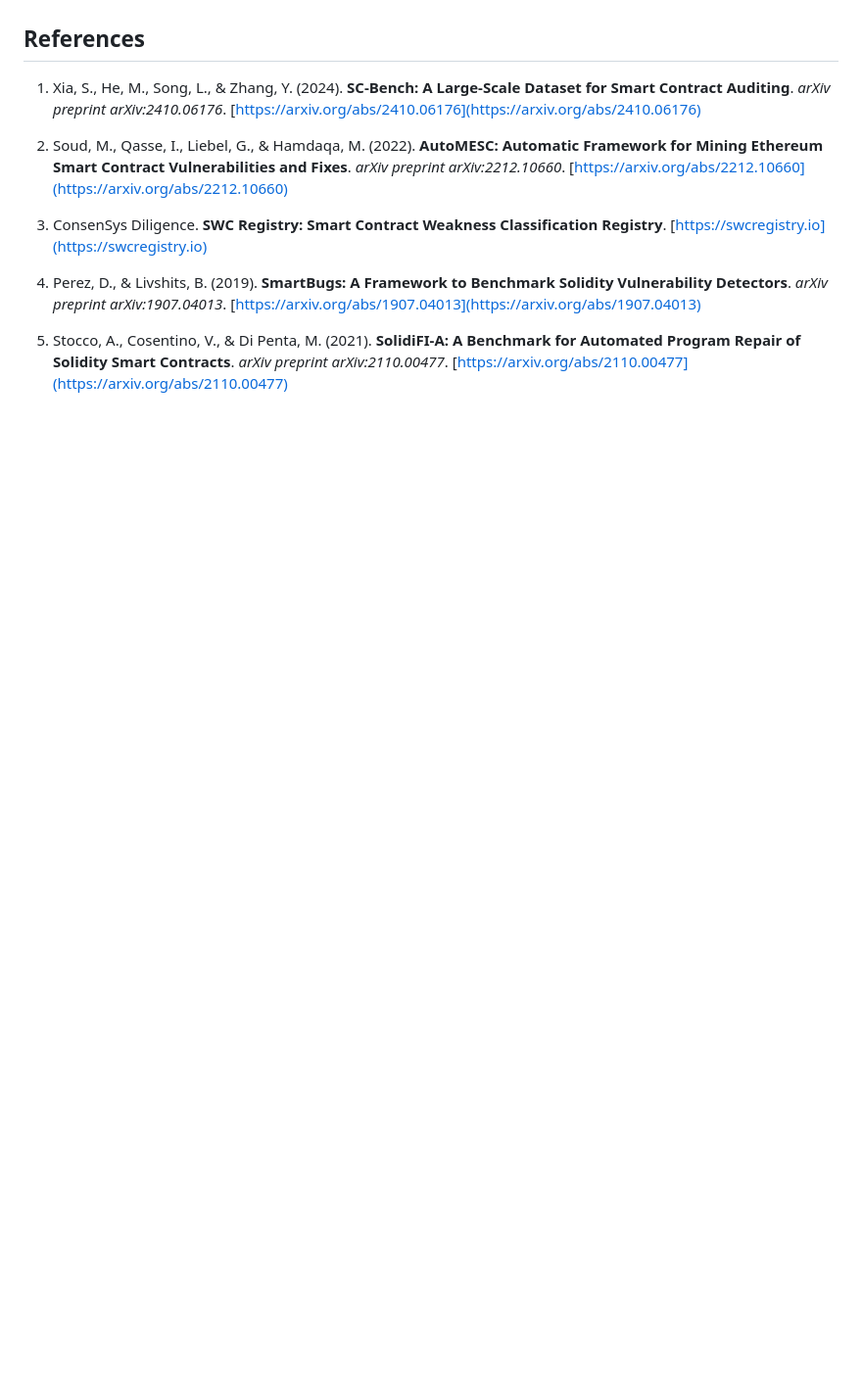
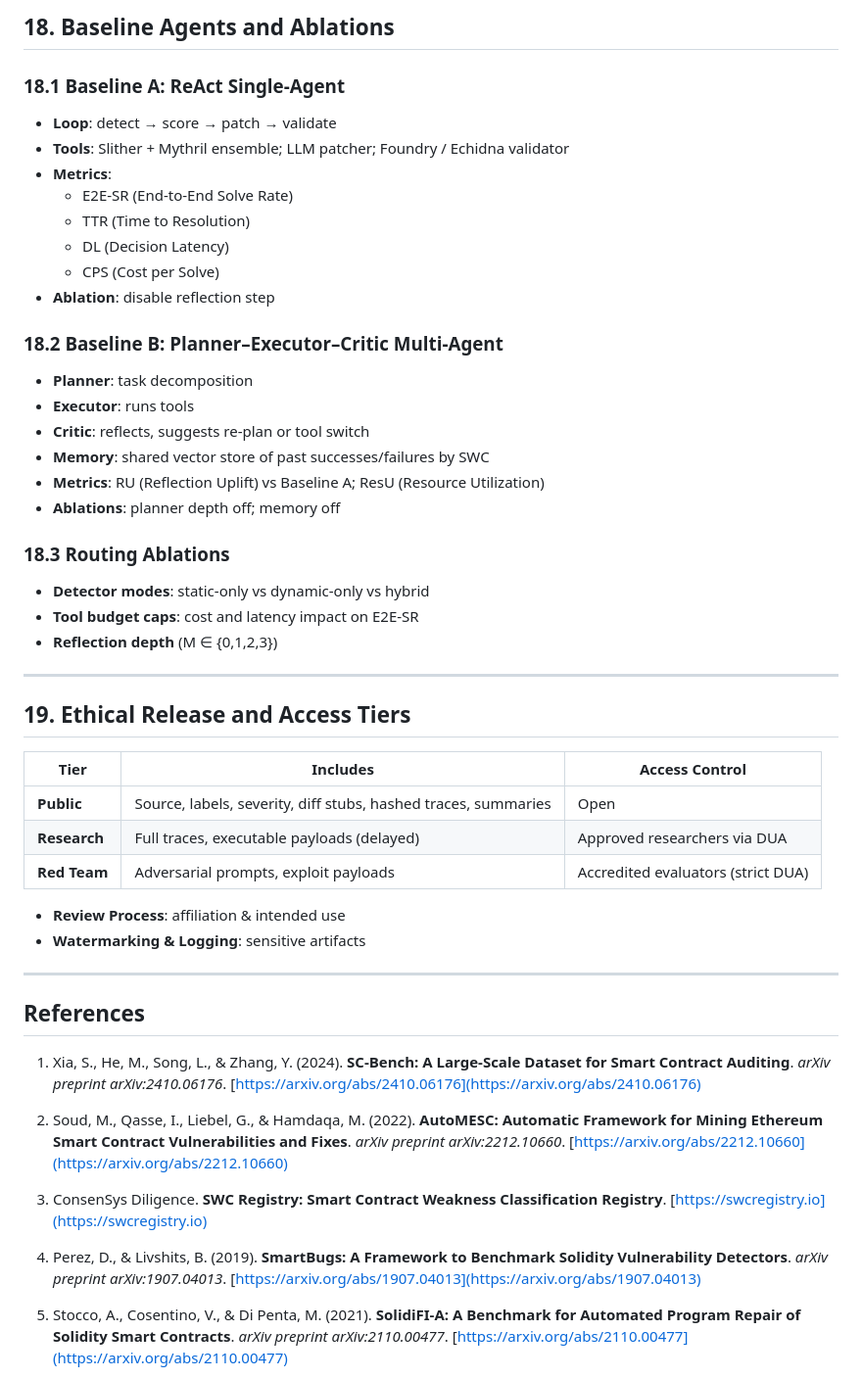
Before and after one commit to OpenAuditLabs/datasets, a Markdown page: publications/research_proposal/research_proposal.md, the part around the change printed below. Shown: that part at 98% size. GitHub-like rendering; blank space fills up the shorter version.

```diff
--- a/publications/research_proposal/research_proposal.md
+++ b/publications/research_proposal/research_proposal.md
@@ -517,3 +584,45 @@ To standardize reporting and reduce leakage or spurious success, we define a che
+## 18. Baseline Agents and Ablations
+
+### 18.1 Baseline A: ReAct Single-Agent
+- **Loop**: detect → score → patch → validate
+- **Tools**: Slither + Mythril ensemble; LLM patcher; Foundry / Echidna validator
+- **Metrics**:
+  - E2E-SR (End-to-End Solve Rate)
+  - TTR (Time to Resolution)
+  - DL (Decision Latency)
+  - CPS (Cost per Solve)
+- **Ablation**: disable reflection step
+
+### 18.2 Baseline B: Planner–Executor–Critic Multi-Agent
+- **Planner**: task decomposition
+- **Executor**: runs tools
+- **Critic**: reflects, suggests re-plan or tool switch
+- **Memory**: shared vector store of past successes/failures by SWC
+- **Metrics**: RU (Reflection Uplift) vs Baseline A; ResU (Resource Utilization)
+- **Ablations**: planner depth off; memory off
+
+### 18.3 Routing Ablations
+- **Detector modes**: static-only vs dynamic-only vs hybrid
+- **Tool budget caps**: cost and latency impact on E2E-SR
+- **Reflection depth** (M ∈ {0,1,2,3})
+
+---
+
+## 19. Ethical Release and Access Tiers
+
+| Tier         | Includes                                                       | Access Control                    |
+| ------------ | -------------------------------------------------------------- | --------------------------------- |
+| **Public**   | Source, labels, severity, diff stubs, hashed traces, summaries | Open                              |
+| **Research** | Full traces, executable payloads (delayed)                     | Approved researchers via DUA      |
+| **Red Team** | Adversarial prompts, exploit payloads                          | Accredited evaluators (strict DUA)|
+
+- **Review Process**: affiliation & intended use
+- **Watermarking & Logging**: sensitive artifacts
+
+---
+
+
+
 ## References
 
 1. Xia, S., He, M., Song, L., & Zhang, Y. (2024). **SC-Bench: A Large-Scale Dataset for Smart Contract Auditing**. *arXiv preprint arXiv:2410.06176*. [https://arxiv.org/abs/2410.06176](https://arxiv.org/abs/2410.06176)
```
Also changed, not shown: other parts of publications/research_proposal/research_proposal.md (+67 -0 lines).
